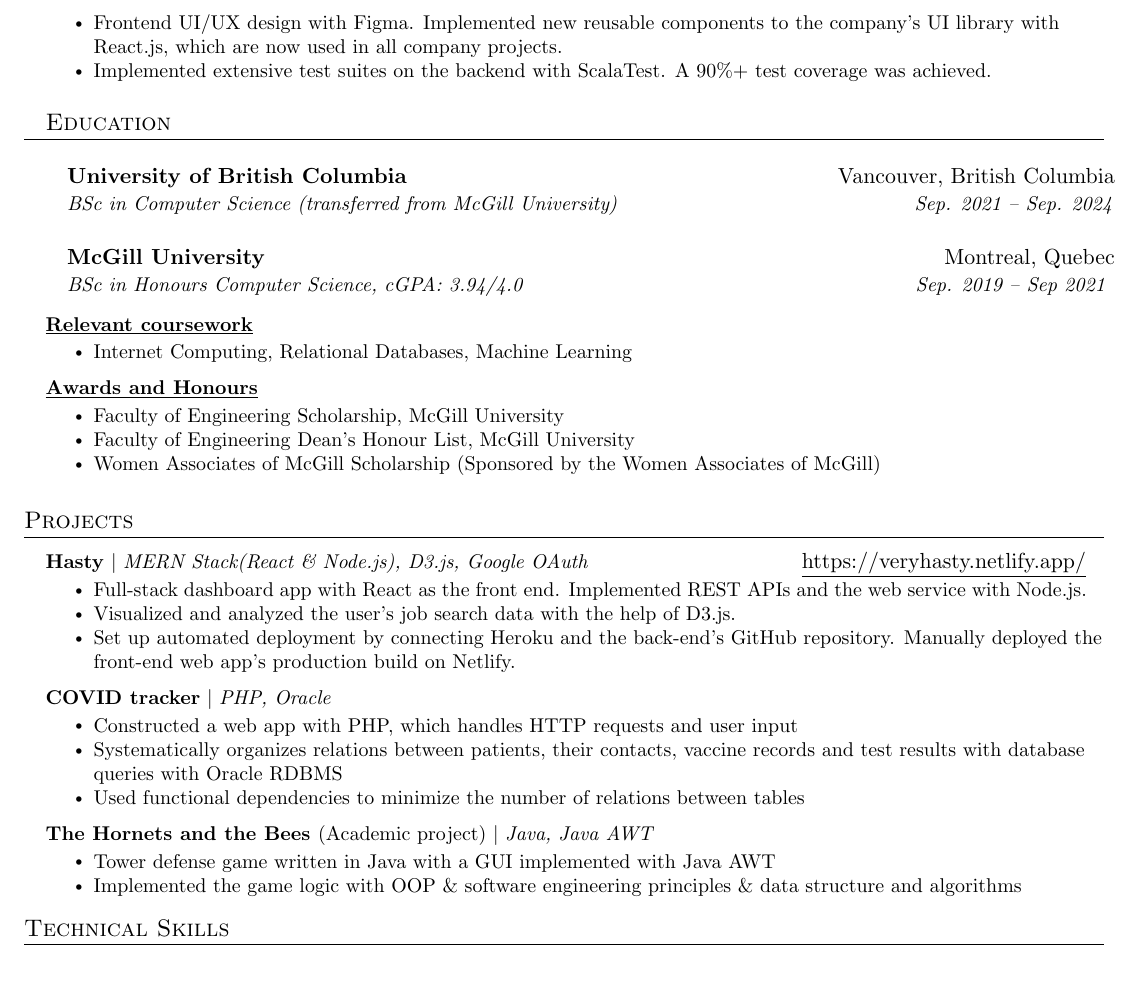
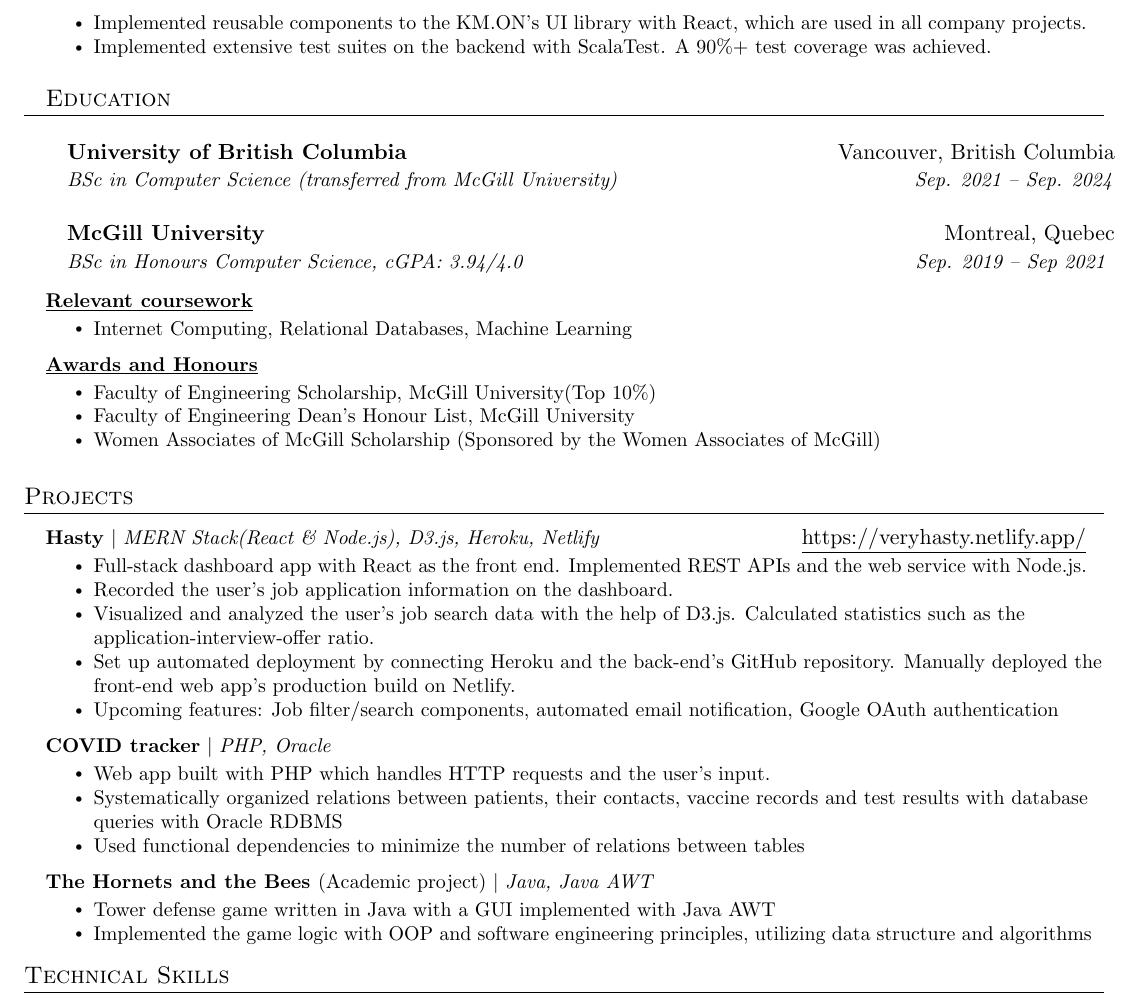
Before and after one commit to JacksonChik/Resume, a LaTeX CV (resume.tex): part of page 2 of 2, cut so that both start at the same text, the shorter picture padded with empty space. Compiled offline with pdfLaTeX.

Commit message:
Rephrased stuff

```diff
--- a/resume.tex
+++ b/resume.tex
@@ -129,7 +129,7 @@
         \resumeItem{Implemented performance critical REST APIs and endpoints for enterprise level web applications with Scala Play.} \resumeItem{Created a highly scalable boilerplate application from scratch with React.js under supervision, which is now used by KM.ON’s engineering teams in Hong Kong, Germany, and India.}
         \resumeItem{Rebuilt the company's internal identity access management tool(K.IAM)'s login page with Auth0 authentication APIs. Utilized React Redux for JWT authentication to protect 10000+ clients' data security. }
         \resumeItem{Queries and access with Scala’s Slick library to PostgreSQL database. Implemented CSV validation functions on the backend to ensure customer data integrity.}
-        \resumeItem{Frontend UI/UX design with Figma. Implemented new reusable components to the company’s UI library with React.js, which are now used in all company projects.}
+        \resumeItem{Implemented reusable components to the KM.ON’s UI library with React, which are used in all company projects.}
         \resumeItem{Implemented extensive test suites on the backend with ScalaTest. A 90\%+ test coverage was achieved.}
 
 
@@ -157,7 +157,7 @@
 \resumeProjectHeading
          {\textbf{\underline {Awards and Honours}}  \emph{}}{}
           \resumeItemListStart
-            \resumeItem{Faculty of Engineering Scholarship, McGill University}
+            \resumeItem{Faculty of Engineering Scholarship, McGill University(Top 10\%)}
             \resumeItem{Faculty of Engineering Dean’s Honour List, McGill University}
             \resumeItem{Women Associates of McGill Scholarship (Sponsored by the Women Associates of McGill)}
             \resumeItemListEnd
@@ -172,18 +172,20 @@
 
 
       \resumeProjectHeading
-          {\textbf{Hasty} $|$ \emph{MERN Stack(React \& Node.js), D3.js, Google OAuth} }{\href{https://veryhasty.netlify.app/}{\underline{https://veryhasty.netlify.app/}}
+          {\textbf{Hasty} $|$ \emph{MERN Stack(React \& Node.js), D3.js, Heroku, Netlify} }{\href{https://veryhasty.netlify.app/}{\underline{https://veryhasty.netlify.app/}}
 }
           \resumeItemListStart
             \resumeItem{Full-stack dashboard app with React as the front end. Implemented REST APIs and the web service with Node.js.}
-            \resumeItem{Visualized and analyzed the user's job search data with the help of D3.js. }
+            \resumeItem{Recorded the user's job application information on the dashboard. }
+            \resumeItem{Visualized and analyzed the user's job search data with the help of D3.js. Calculated statistics such as the application-interview-offer ratio.}
             \resumeItem{Set up automated deployment by connecting Heroku and the back-end's GitHub repository. Manually deployed the front-end web app's production build on Netlify.}
+            \resumeItem{Upcoming features: Job filter/search components, automated email notification, Google OAuth authentication}
           \resumeItemListEnd
       \resumeProjectHeading
           {\textbf{COVID tracker} $|$ \emph{PHP, Oracle} }{}
           \resumeItemListStart
-            \resumeItem{Constructed a web app with PHP, which handles HTTP requests and user input}
-            \resumeItem{Systematically organizes relations between patients, their contacts, vaccine records and test results with database queries with Oracle RDBMS}
+            \resumeItem{Web app built with PHP which handles HTTP requests and the user's input.}
+            \resumeItem{Systematically organized relations between patients, their contacts, vaccine records and test results with database queries with Oracle RDBMS}
             \resumeItem{Used functional dependencies to minimize the number of relations between tables}
 
           \resumeItemListEnd
@@ -191,7 +193,7 @@
           {\textbf{The Hornets and the Bees }{(Academic project)} $|$ \emph{Java, Java AWT}}{}
           \resumeItemListStart
             \resumeItem{Tower defense game written in Java with a GUI implemented with Java AWT}
-            \resumeItem{Implemented the game logic with OOP \& software engineering principles \& data structure and algorithms}
+            \resumeItem{Implemented the game logic with OOP and software engineering principles, utilizing data structure and algorithms}
           \resumeItemListEnd
 
     \resumeSubHeadingListEnd
```
